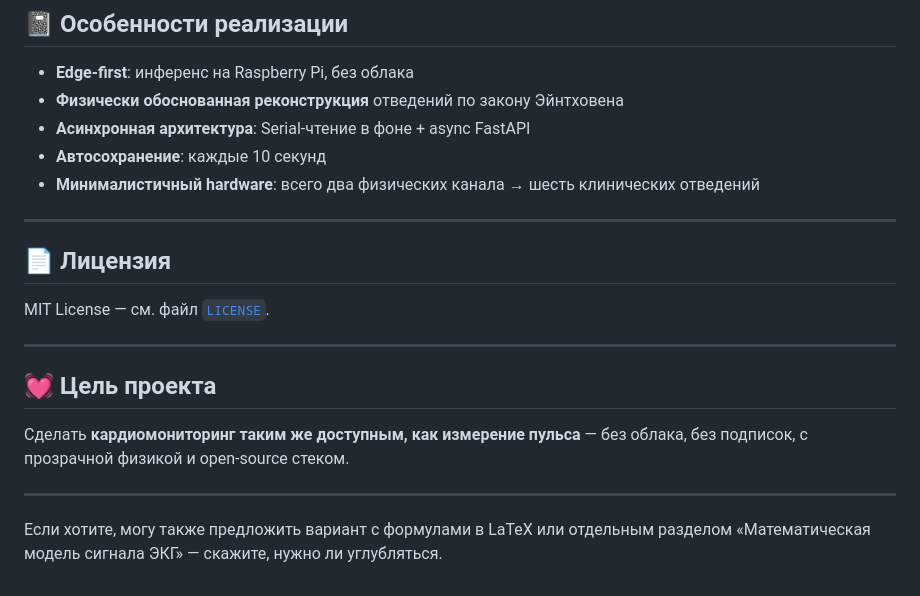
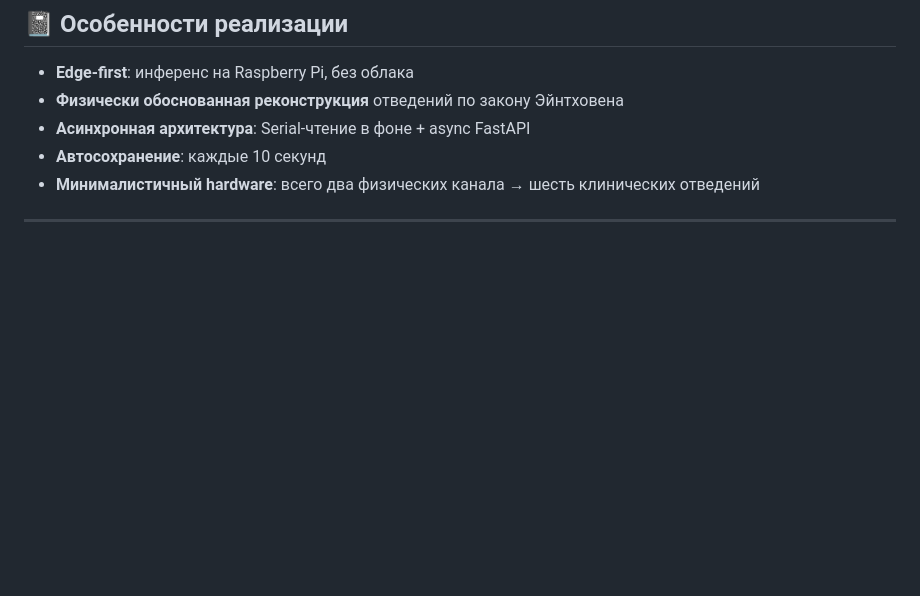
Before and after one commit to neuraCollab/rasbery-pi-5-ECG, a Markdown page: README.md, the part around the change. GitHub-like rendering; blank space fills up the shorter version.

```diff
--- a/README.md
+++ b/README.md
@@ -135,17 +135,3 @@ uvicorn main:app --host localhost --port 8000 --reload --log-level debug
 - **Минималистичный hardware**: всего два физических канала → шесть клинических отведений
 
 ---
-
-## 📄 Лицензия
-
-MIT License — см. файл [`LICENSE`](./LICENSE).
-
----
-
-## 💓 Цель проекта
-
-Сделать **кардиомониторинг таким же доступным, как измерение пульса** — без облака, без подписок, с прозрачной физикой и open-source стеком.
-
----
-
-Если хотите, могу также предложить вариант с формулами в LaTeX или отдельным разделом «Математическая модель сигнала ЭКГ» — скажите, нужно ли углубляться.
```
